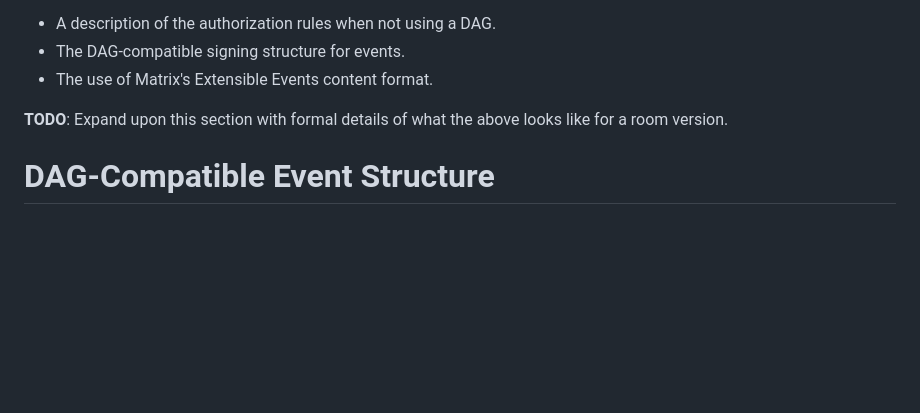
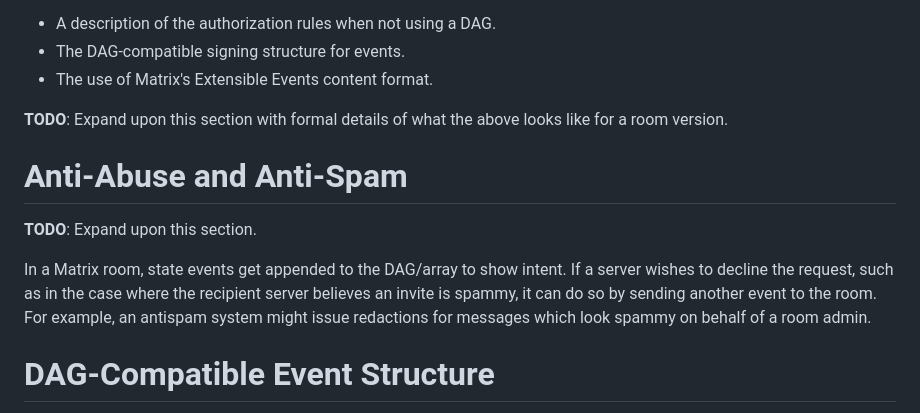
Before and after one commit to turt2live/ietf-mimi-linearized-matrix, a Markdown page: draft-ralston-mimi-linearized-matrix.md, the part around the change. GitHub-like rendering; blank space fills up the shorter version.

Commit message:
Add a brief mention about antispam

```diff
--- a/draft-ralston-mimi-linearized-matrix.md
+++ b/draft-ralston-mimi-linearized-matrix.md
@@ -289,6 +289,15 @@ Room Version 10 definition {{MxRoomVersion10}}. Changes will be made to support
 
 **TODO**: Expand upon this section with formal details of what the above looks like for a room version.
 
+# Anti-Abuse and Anti-Spam
+
+**TODO**: Expand upon this section.
+
+In a Matrix room, state events get appended to the DAG/array to show intent. If a server wishes to decline
+the request, such as in the case where the recipient server believes an invite is spammy, it can do so
+by sending another event to the room. For example, an antispam system might issue redactions for messages
+which look spammy on behalf of a room admin.
+
 # DAG-Compatible Event Structure
 
 Linearized Matrix is essentially an alternative API for accessing normal Matrix rooms over federation,
```
